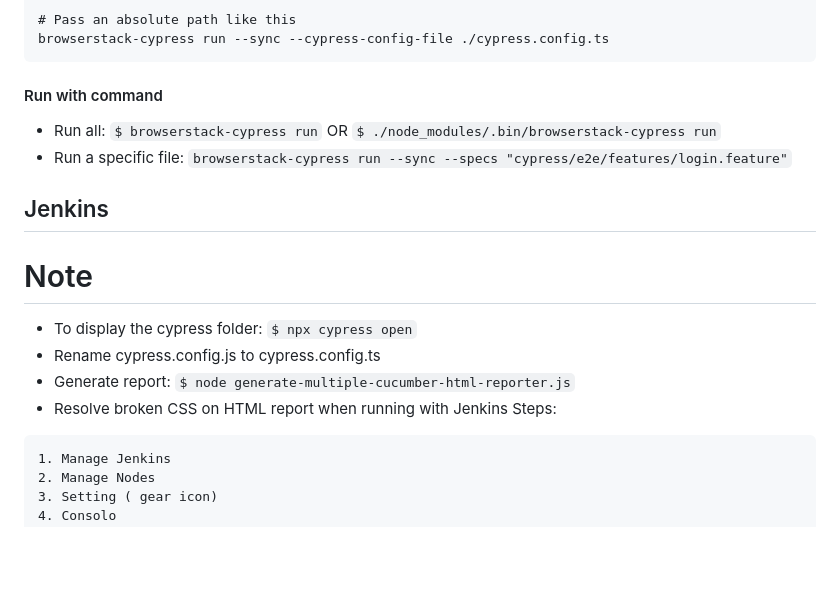
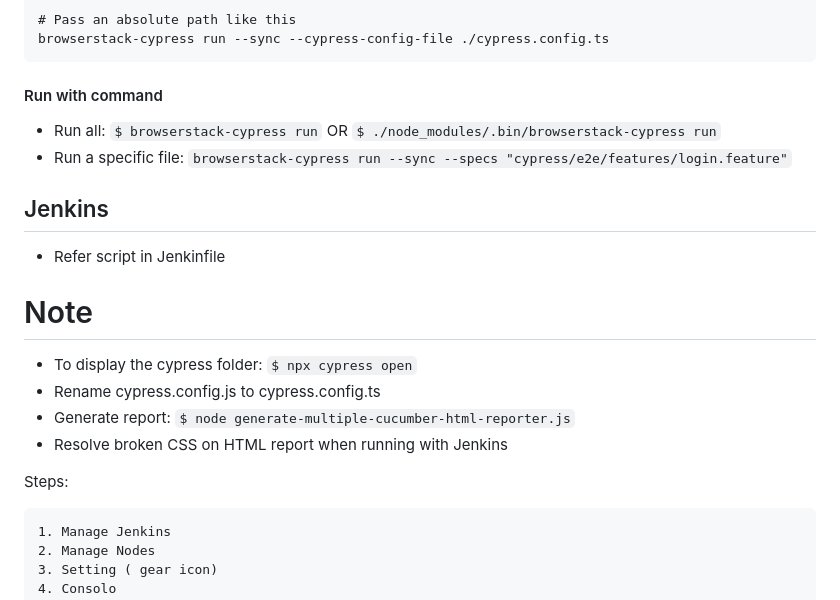
Before and after one commit to lucvnvc/cypress-with-typescript-cucumber-html-report, a Markdown page: README.md, the part around the change. Drawn GitHub-style; blank space fills up the shorter version.

````diff
--- a/README.md
+++ b/README.md
@@ -66,12 +66,14 @@
 ```browserstack-cypress run --sync --specs "cypress/e2e/features/login.feature"```
 
 ## Jenkins
+* Refer script in Jenkinfile
 
 # Note
 * To display the cypress folder: ```$ npx cypress open```
 * Rename cypress.config.js to cypress.config.ts
 * Generate report: ```$ node generate-multiple-cucumber-html-reporter.js```
 * Resolve broken CSS on HTML report when running with Jenkins
+
 Steps:
 ```
 1. Manage Jenkins
````
